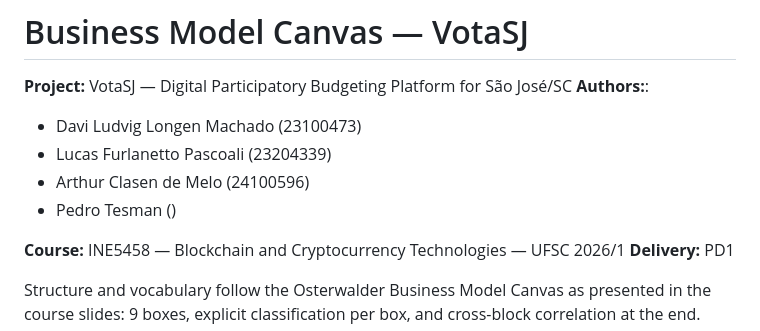
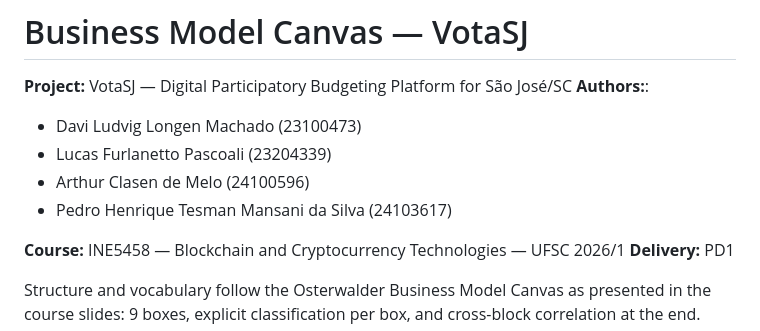
Before and after one commit to daviludvig/votasj-dapp, a Markdown page: docs/business-canvas.md, the part around the change. Drawn GitHub-style.

```diff
--- a/docs/business-canvas.md
+++ b/docs/business-canvas.md
@@ -6,7 +6,7 @@
 - Davi Ludvig Longen Machado (23100473)
 - Lucas Furlanetto Pascoali (23204339)
 - Arthur Clasen de Melo (24100596)
-- Pedro Tesman ()
+- Pedro Henrique Tesman Mansani da Silva (24103617)
 
 **Course:** INE5458 — Blockchain and Cryptocurrency Technologies — UFSC 2026/1
 **Delivery:** PD1
```
